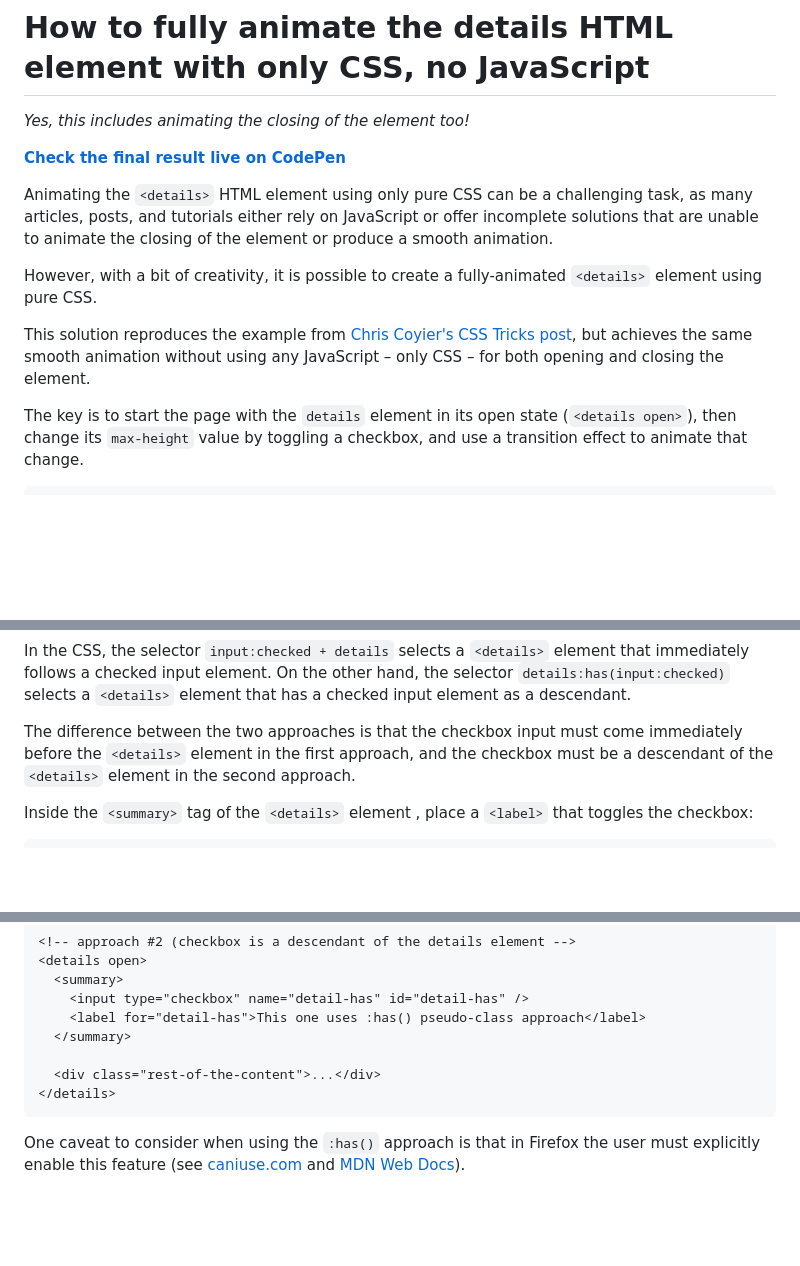
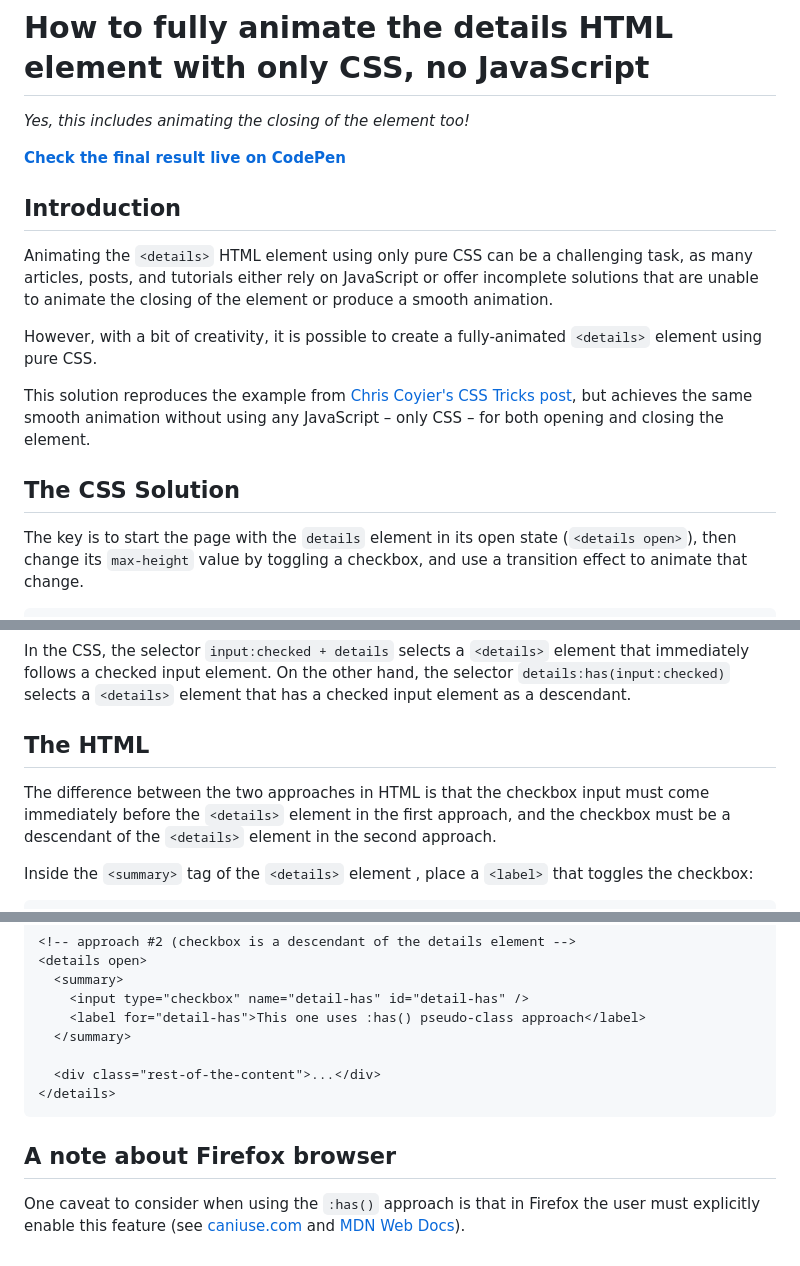
Before and after one commit to jgustavoas/fully-animated-details-element-using-pure-CSS-only, a Markdown page: README.md, 3 parts joined by grey strips. Rendered like a GitHub page; blank space fills up the shorter version.

````diff
--- a/README.md
+++ b/README.md
@@ -4,12 +4,16 @@ _Yes, this includes animating the closing of the element too!_
 
 **[Check the final result live on CodePen](https://codepen.io/jgustavoas/pen/zYLNKbN)**
 
+
+## Introduction
 Animating the `<details>` HTML element using only pure CSS can be a challenging task, as many articles, posts, and tutorials either rely on JavaScript or offer incomplete solutions that are unable to animate the closing of the element or produce a smooth animation.
 
 However, with a bit of creativity, it is possible to create a fully-animated `<details>` element using pure CSS.
 
 This solution reproduces the example from [Chris Coyier's CSS Tricks post](https://css-tricks.com/how-to-animate-the-details-element/), but achieves the same smooth animation without using any JavaScript – only CSS – for both opening and closing the element.
 
+
+## The CSS Solution
 The key is to start the page with the `details` element in its open state (`<details open>`), then change its `max-height` value by toggling a checkbox, and use a transition effect to animate that change.
 ```
 details {
@@ -31,7 +35,9 @@ details:has(input:checked) {
 ```
 In the CSS, the selector `input:checked + details` selects a `<details>` element that immediately follows a checked input element. On the other hand, the selector `details:has(input:checked)` selects a `<details>` element that has a checked input element as a descendant.
 
-The difference between the two approaches is that the checkbox input must come immediately before the `<details>` element in the first approach, and the checkbox must be a descendant of the `<details>` element in the second approach.
+
+## The HTML
+The difference between the two approaches in HTML is that the checkbox input must come immediately before the `<details>` element in the first approach, and the checkbox must be a descendant of the `<details>` element in the second approach.
 
 Inside the `<summary>` tag of the `<details>` element , place a `<label>` that toggles the checkbox:
 
@@ -57,4 +63,5 @@ Inside the `<summary>` tag of the `<details>` element , place a `<label>` that t
 </details>
 ```
 
+## A note about Firefox browser
 One caveat to consider when using the `:has()` approach is that in Firefox the user must explicitly enable this feature (see [caniuse.com](https://caniuse.com/css-has) and [MDN Web Docs](https://developer.mozilla.org/en-US/docs/Web/CSS/:has#browser_compatibility)).
````
